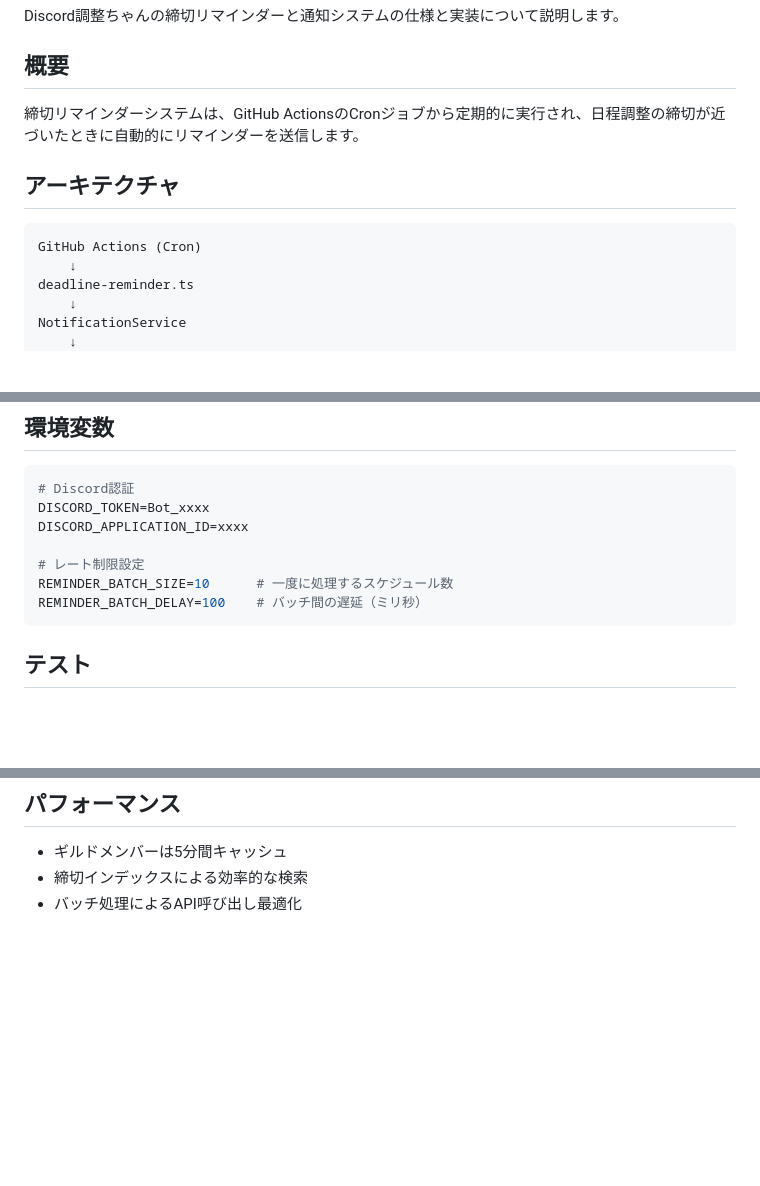
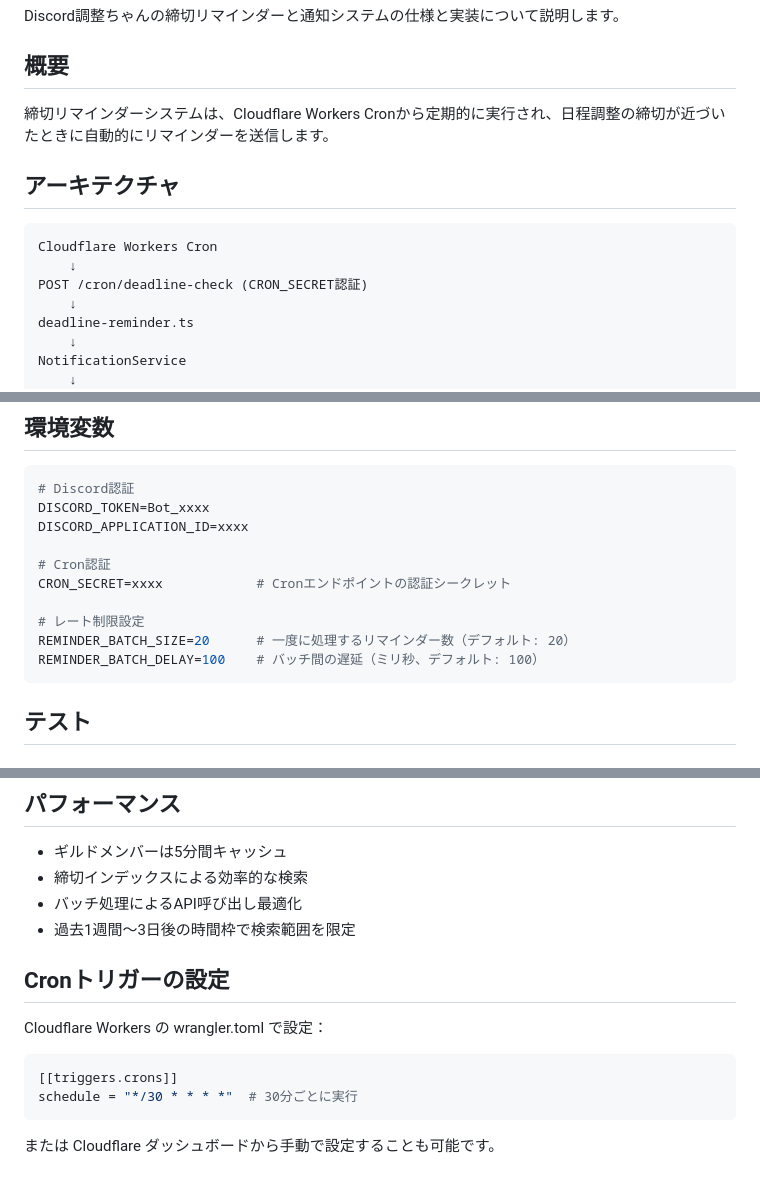
Before and after one commit to retoruto-carry/choseichan, a Markdown page: docs/reminder-system.md, 3 parts joined by grey strips. Rendered like a GitHub page; blank space fills up the shorter version.

````diff
--- a/docs/reminder-system.md
+++ b/docs/reminder-system.md
@@ -4,12 +4,14 @@ Discord調整ちゃんの締切リマインダーと通知システムの仕様
 
 ## 概要
 
-締切リマインダーシステムは、GitHub ActionsのCronジョブから定期的に実行され、日程調整の締切が近づいたときに自動的にリマインダーを送信します。
+締切リマインダーシステムは、Cloudflare Workers Cronから定期的に実行され、日程調整の締切が近づいたときに自動的にリマインダーを送信します。
 
 ## アーキテクチャ
 
 ```
-GitHub Actions (Cron)
+Cloudflare Workers Cron
+    ↓
+POST /cron/deadline-check (CRON_SECRET認証)
     ↓
 deadline-reminder.ts
     ↓
@@ -189,9 +235,12 @@ schedule.remindersSent = [...(schedule.remindersSent || []), timing];
 DISCORD_TOKEN=Bot_xxxx
 DISCORD_APPLICATION_ID=xxxx
 
+# Cron認証
+CRON_SECRET=xxxx            # Cronエンドポイントの認証シークレット
+
 # レート制限設定
-REMINDER_BATCH_SIZE=10      # 一度に処理するスケジュール数
-REMINDER_BATCH_DELAY=100    # バッチ間の遅延（ミリ秒）
+REMINDER_BATCH_SIZE=20      # 一度に処理するリマインダー数（デフォルト: 20）
+REMINDER_BATCH_DELAY=100    # バッチ間の遅延（ミリ秒、デフォルト: 100）
 ```
 
 ## テスト
@@ -225,3 +275,14 @@ REMINDER_BATCH_DELAY=100    # バッチ間の遅延（ミリ秒）
 - ギルドメンバーは5分間キャッシュ
 - 締切インデックスによる効率的な検索
 - バッチ処理によるAPI呼び出し最適化
+- 過去1週間〜3日後の時間枠で検索範囲を限定
+
+## Cronトリガーの設定
+
+Cloudflare Workers の wrangler.toml で設定：
+```toml
+[[triggers.crons]]
+schedule = "*/30 * * * *"  # 30分ごとに実行
+```
+
+または Cloudflare ダッシュボードから手動で設定することも可能です。
````
Also changed, not shown: other parts of docs/reminder-system.md (+70 -25 lines).
